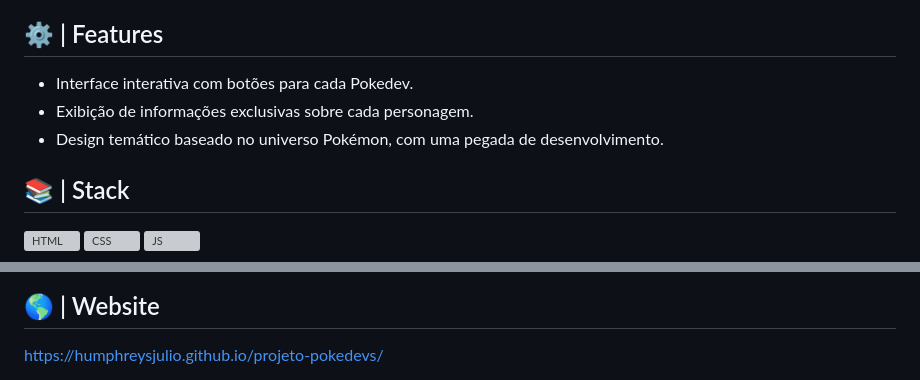
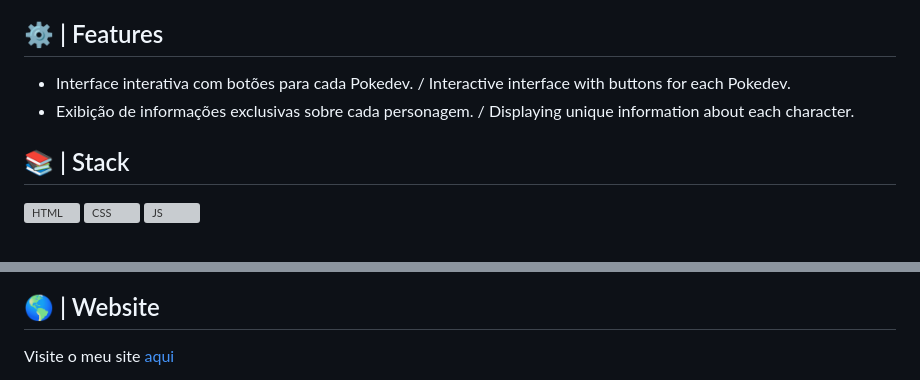
Before and after one commit to humphreysjulio/projeto-pokedevs, a Markdown page: README.md, 2 parts joined by grey strips. Drawn GitHub-style; grey boxes are pictures that could not be loaded.

```diff
--- a/README.md
+++ b/README.md
@@ -6,9 +6,8 @@ Pokedevs é um projeto criativo que combina o universo Pokémon com o mundo dos
 Pokedevs is a creative project that combines the Pokémon universe with the world of developers. Each Pokedev represents a Pokémon with programming and software development skills. By clicking on a button corresponding to each Pokedev, the user can see a unique description, detailing their specialties and role in the development team.
 
 ## ⚙ | Features
-- Interface interativa com botões para cada Pokedev.
-- Exibição de informações exclusivas sobre cada personagem.
-- Design temático baseado no universo Pokémon, com uma pegada de desenvolvimento.
+- Interface interativa com botões para cada Pokedev. / Interactive interface with buttons for each Pokedev.
+- Exibição de informações exclusivas sobre cada personagem. / Displaying unique information about each character.
 
 ## 📚 | Stack
 <div align="left">
@@ -54,5 +53,5 @@ Pokedevs is a creative project that combines the Pokémon universe with the worl
   </div>
 
 ## 🌎 | Website
-https://humphreysjulio.github.io/projeto-pokedevs/
+Visite o meu site <a href="https://humphreysjulio.github.io/projeto-pokedevs/" target="_blank">aqui</a>
 
```
Also changed, not shown: other parts of README.md (+1 -0 lines).
